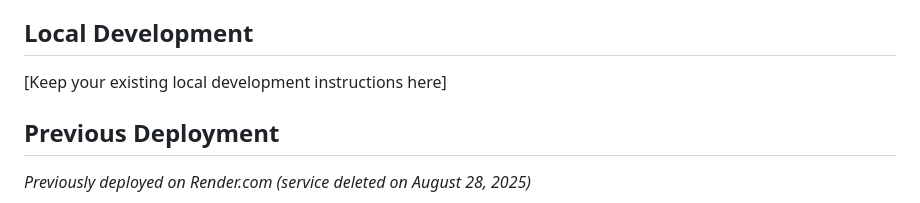
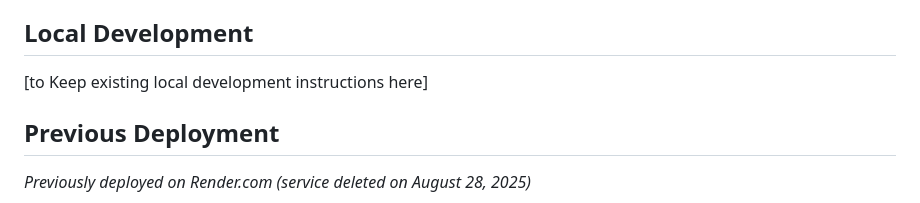
Before and after one commit to ADAI-nethub/Sahel_Stories, a Markdown page: README.md, the part around the change. Rendered like a GitHub page.

```diff
--- a/README.md
+++ b/README.md
@@ -21,7 +21,7 @@ This project is deployed on **PythonAnywhere**:
 
 ## Local Development
 
-[Keep your existing local development instructions here]
+[to Keep  existing local development instructions here]
 
 ## Previous Deployment
 
```
